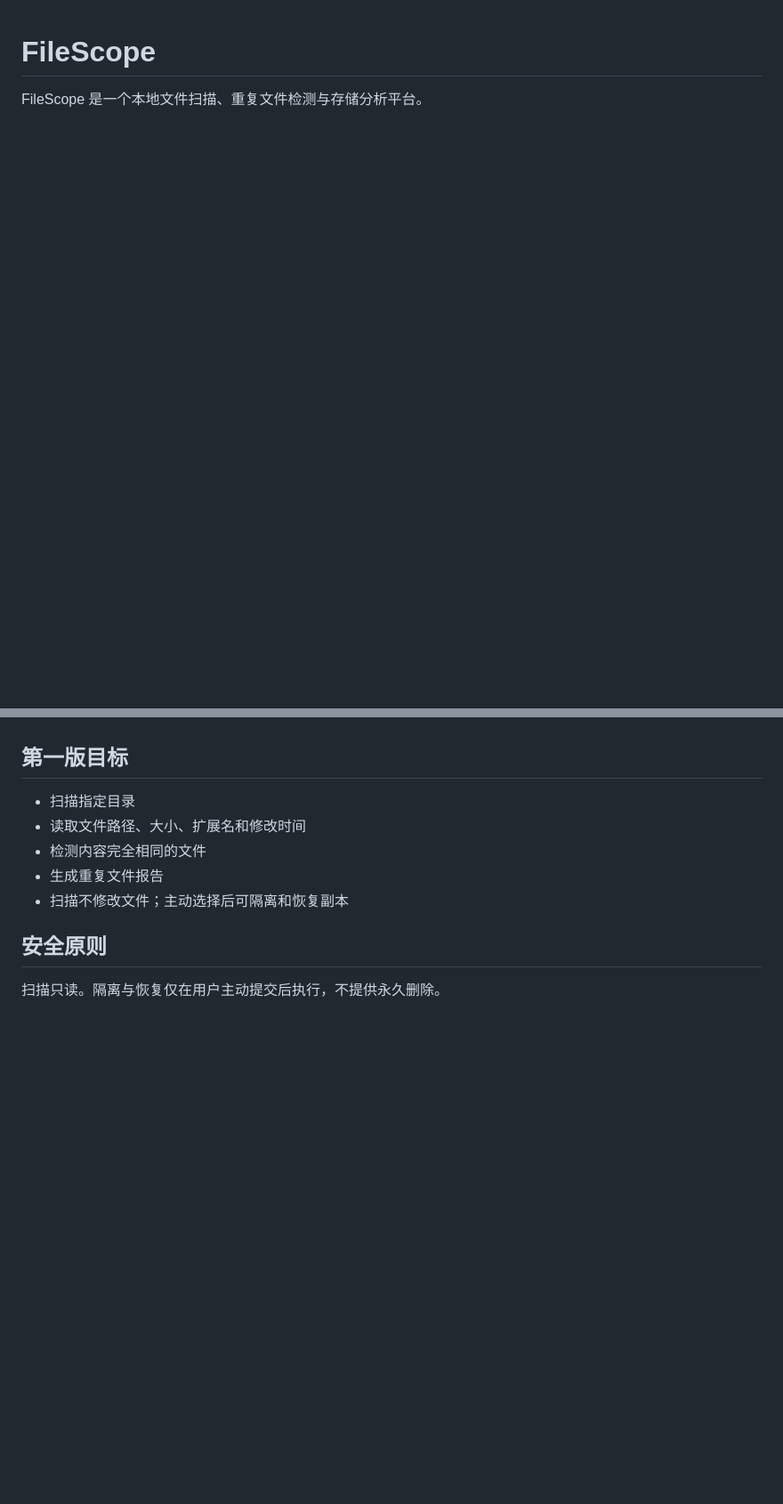
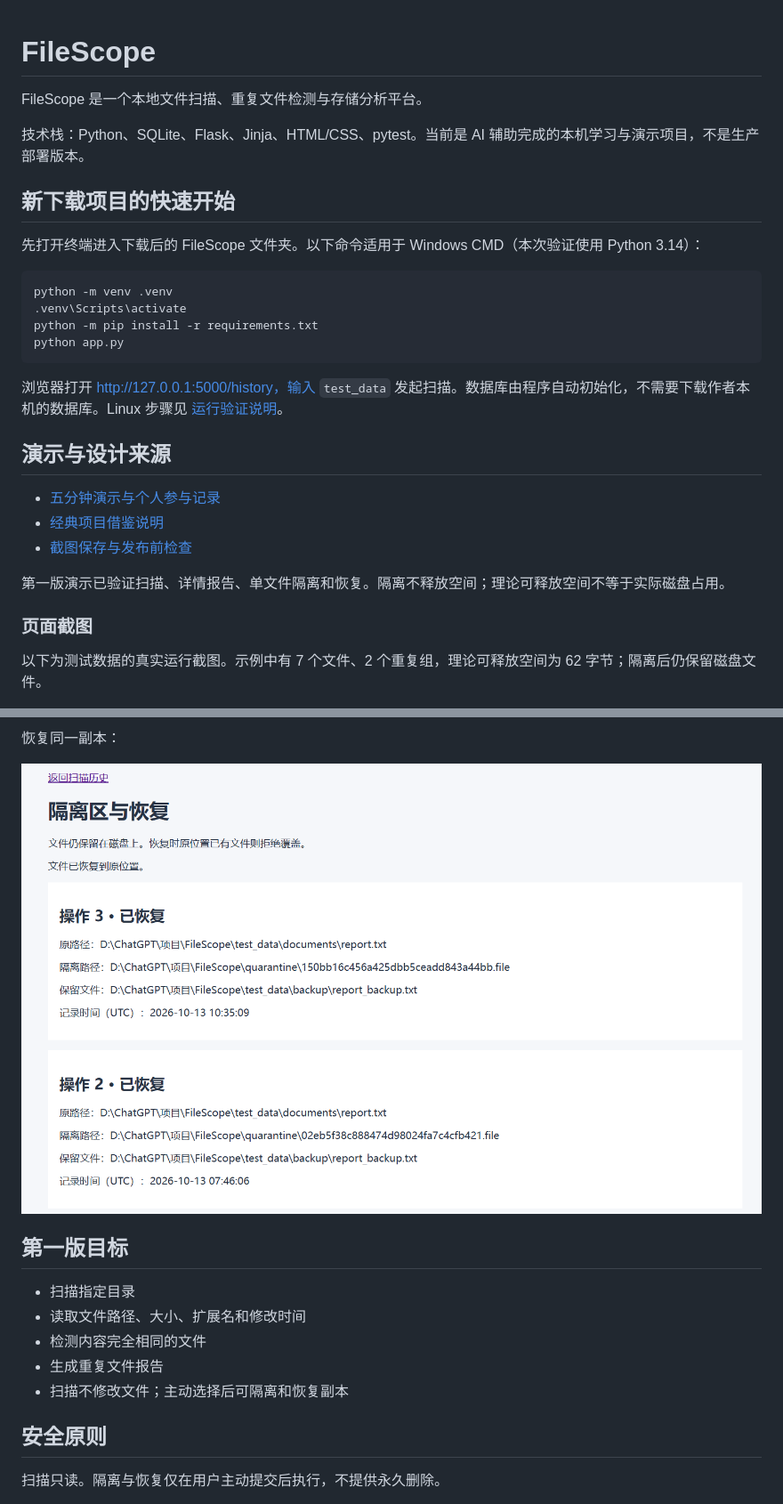
Before and after one commit to huangxinyun917-1805/FileScope, a Markdown page: README.md, 2 parts joined by grey strips. Shown: that part at 89% size. Rendered like a GitHub page; pictures changed too: docs/images/恢复隔离.png (added); blank space fills up the shorter version.

Commit message:
Prepare project showcase with screenshots and references

````diff
--- a/README.md
+++ b/README.md
@@ -1,3 +1,31 @@
 # FileScope
 
 FileScope 是一个本地文件扫描、重复文件检测与存储分析平台。
+
+技术栈：Python、SQLite、Flask、Jinja、HTML/CSS、pytest。当前是 AI 辅助完成的本机学习与演示项目，不是生产部署版本。
+
+## 新下载项目的快速开始
+
+先打开终端进入下载后的 FileScope 文件夹。以下命令适用于 Windows CMD（本次验证使用 Python 3.14）：
+
+```cmd
+python -m venv .venv
+.venv\Scripts\activate
+python -m pip install -r requirements.txt
+python app.py
+```
+
+浏览器打开 http://127.0.0.1:5000/history，输入 `test_data` 发起扫描。数据库由程序自动初始化，不需要下载作者本机的数据库。Linux 步骤见 [运行验证说明](docs/linux-validation.md)。
+
+## 演示与设计来源
+
+- [五分钟演示与个人参与记录](docs/demo-and-learning.md)
+- [经典项目借鉴说明](docs/references.md)
+- [截图保存与发布前检查](docs/share-checklist.md)
+
+第一版演示已验证扫描、详情报告、单文件隔离和恢复。隔离不释放空间；理论可释放空间不等于实际磁盘占用。
+
+### 页面截图
+
+以下为测试数据的真实运行截图。示例中有 7 个文件、2 个重复组，理论可释放空间为 62 字节；隔离后仍保留磁盘文件。
+
@@ -4,3 +46,6 @@ FileScope 是一个本地文件扫描、重复文件检测与存储分析平台
+恢复同一副本：
+
+![恢复副本成功](docs/images/恢复隔离.png)
 
 ## 第一版目标
 
````
Also changed, not shown: other parts of README.md (+14 -0 lines), docs/images/README.md (added, +11 -0 lines), docs/references.md (added, +27 -0 lines), docs/share-checklist.md (added, +33 -0 lines), docs/images/扫描历史.png (added), docs/images/文件列表.png (added), docs/images/最大文件.png (added), docs/images/隔离重复文件.png (added).
